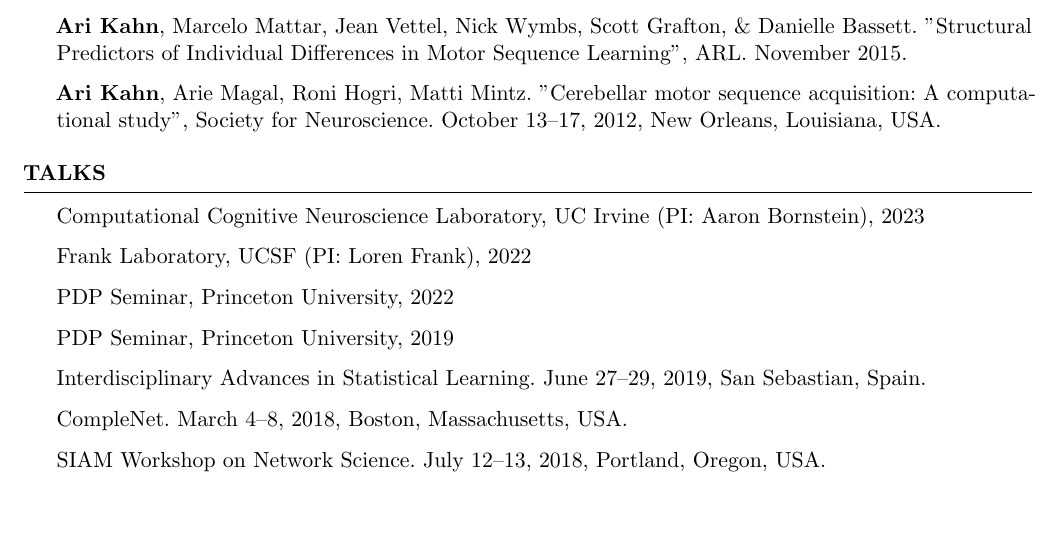
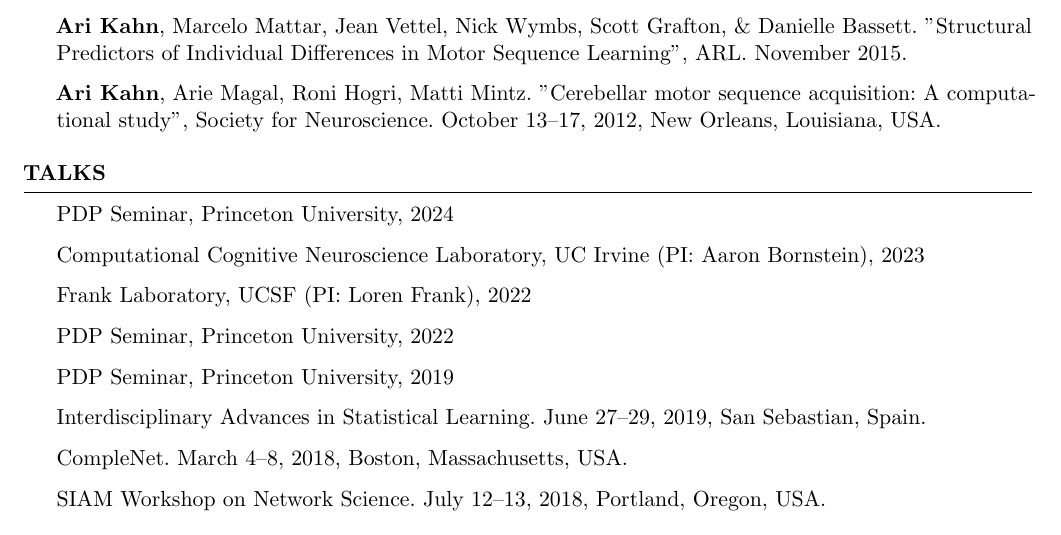
Before and after one commit to ariekahn/curriculum-vitae, a LaTeX CV (arikahn_cv.tex): part of page 5 of 6, cut so that both start at the same text, the shorter picture padded with empty space. Compiled offline with pdfLaTeX.

Commit message:
Add latest PDP

```diff
--- a/arikahn_cv.tex
+++ b/arikahn_cv.tex
@@ -181,6 +181,8 @@ Evelyn Tang et al. "White matter connectivity supports increasing diversity of n
 \end{rSection}
 
 \begin{rSection}{Talks}
+PDP Seminar, Princeton University, 2024
+
 Computational Cognitive Neuroscience Laboratory, UC Irvine (PI: Aaron Bornstein), 2023
 
 Frank Laboratory, UCSF (PI: Loren Frank), 2022
```
Also changed, not shown: arikahn_cv.pdf.
